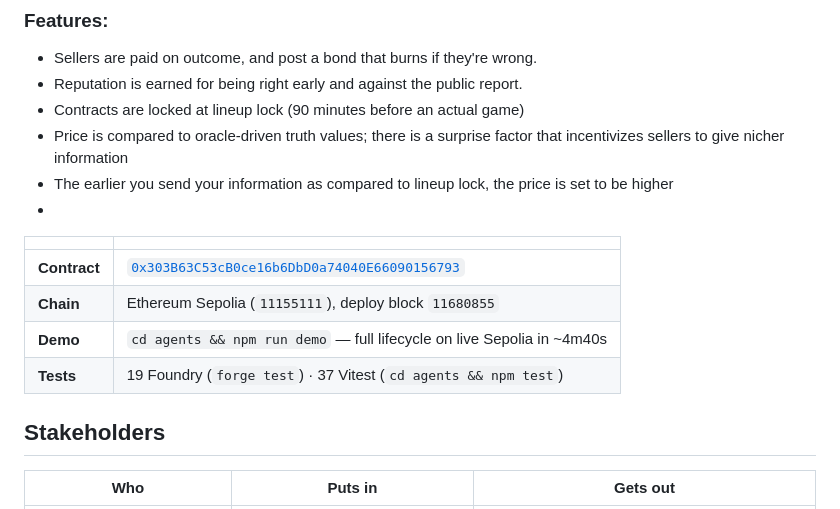
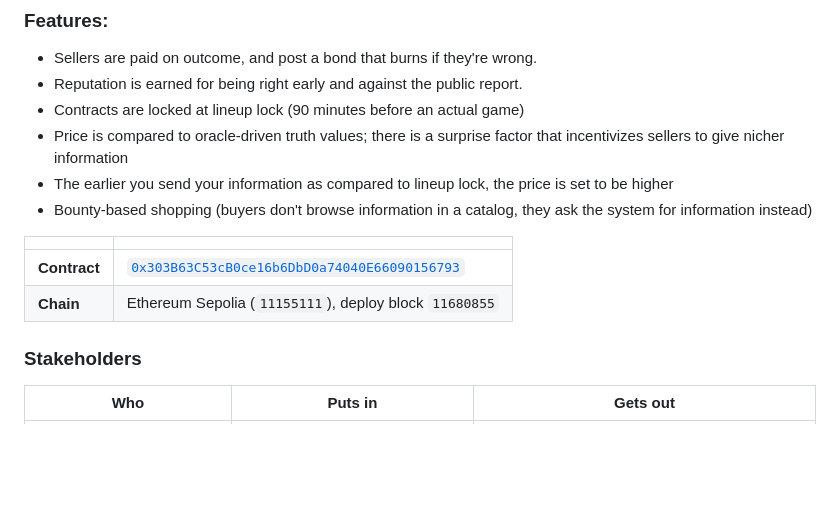
Before and after one commit to Jus973/rumor-mill, a Markdown page: README.md, the part around the change. Drawn GitHub-style; blank space fills up the shorter version.

Commit message:
README: finish the intro bullets, trim the header table
Adds the bounty-based shopping bullet to the intro, drops the Demo and
Tests rows from the header table (both are covered in Running the demo),
and nests Stakeholders under the intro as a subsection.

Co-Authored-By: Claude Fable 5.1 <noreply@anthropic.com>

```diff
--- a/README.md
+++ b/README.md
@@ -17,19 +17,15 @@ Buyers are those who will use this information for personal benefit
 - Contracts are locked at lineup lock (90 minutes before an actual game)
 - Price is compared to oracle-driven truth values; there is a surprise factor that incentivizes sellers to give nicher information
 - The earlier you send your information as compared to lineup lock, the price is set to be higher
--
-
-
+- Bounty-based shopping (buyers don't browse information in a catalog, they ask the system for information instead)
 
 
 | | |
 |---|---|
 | **Contract** | [`0x303B63C53cB0ce16b6DbD0a74040E66090156793`](https://sepolia.etherscan.io/address/0x303B63C53cB0ce16b6DbD0a74040E66090156793) |
 | **Chain** | Ethereum Sepolia (`11155111`), deploy block `11680855` |
-| **Demo** | `cd agents && npm run demo` — full lifecycle on live Sepolia in ~4m40s |
-| **Tests** | 19 Foundry (`forge test`) · 37 Vitest (`cd agents && npm test`) |
 
-## Stakeholders
+### Stakeholders
 
 | Who | Puts in | Gets out |
 |---|---|---|
```
